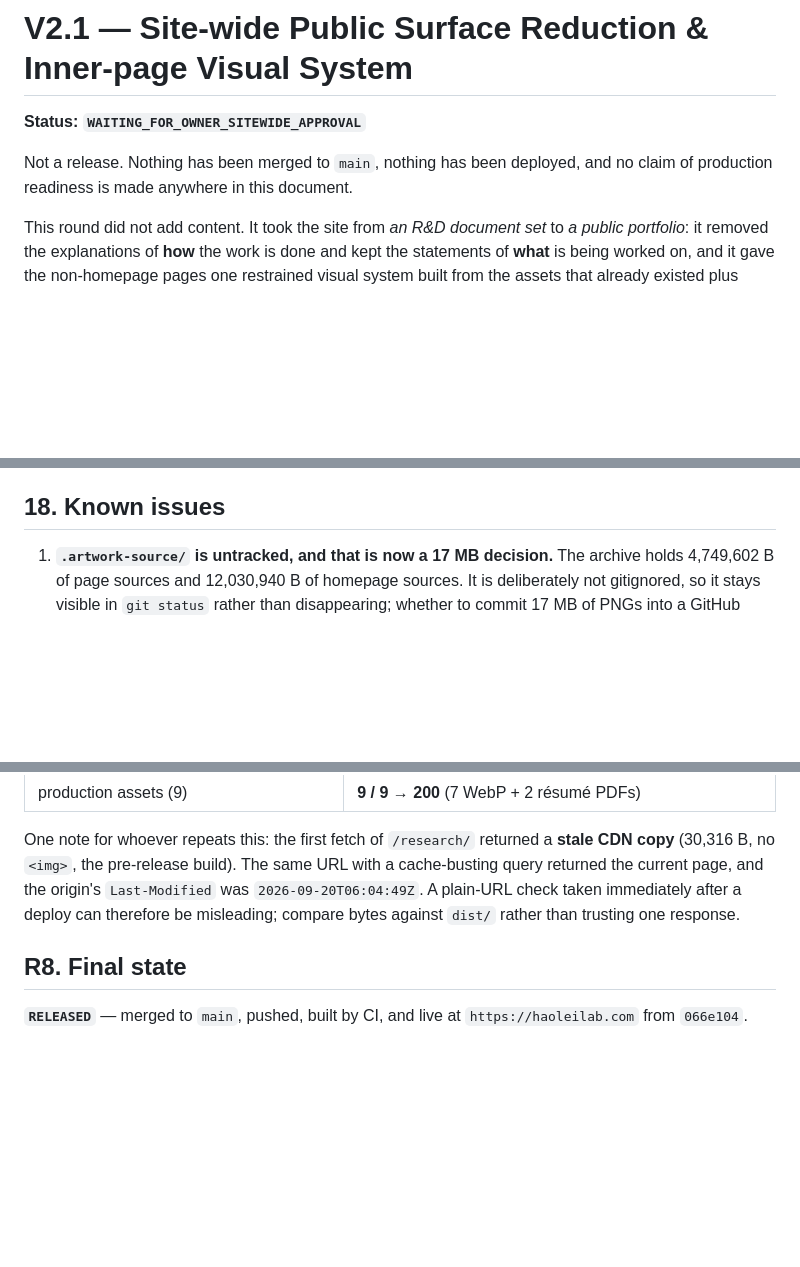
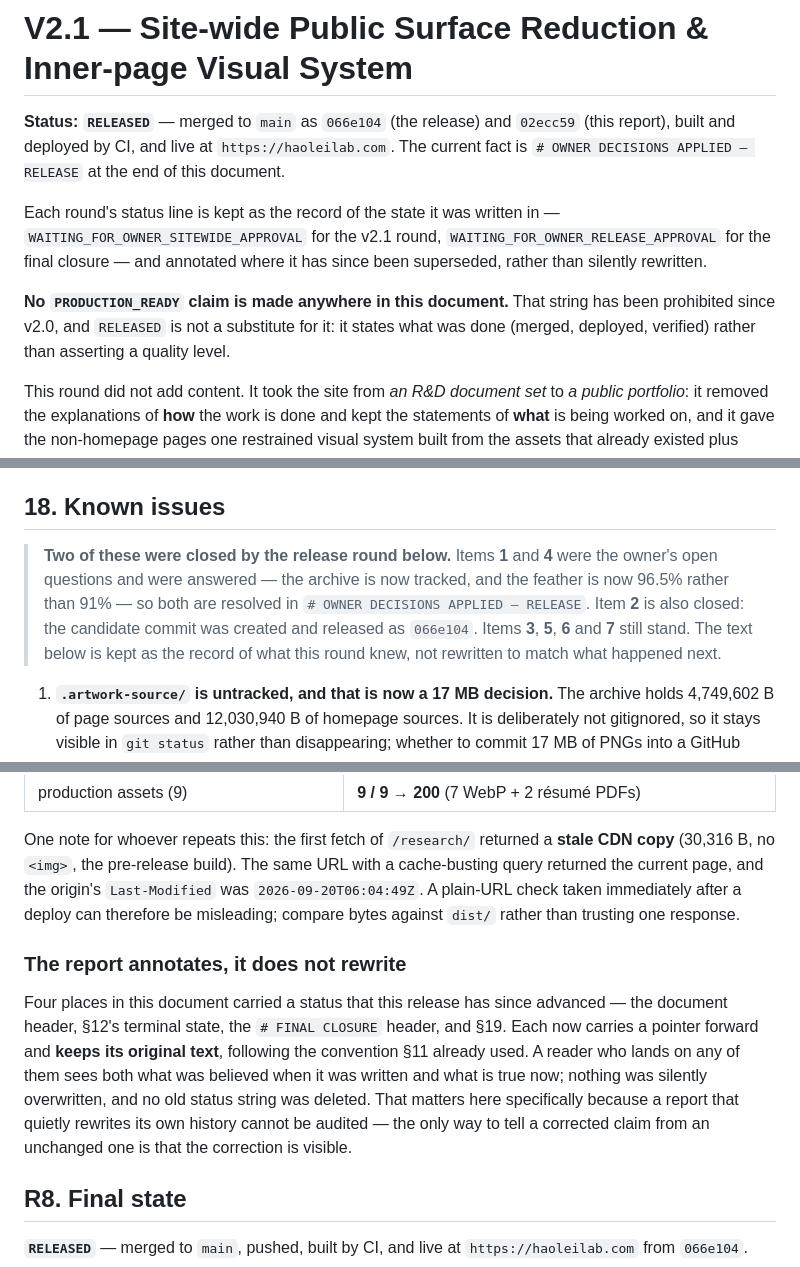
Before and after one commit to huangdi97/huangdi97.github.io, a Markdown page: V2_1_PUBLIC_SURFACE_REDUCTION_AND_VISUAL_SYSTEM_REPORT.md, 3 parts joined by grey strips. GitHub-like rendering; blank space fills up the shorter version.

Commit message:
Annotate the statuses the release superseded
Four places still carried a status the release advanced past: the document
header (WAITING_FOR_OWNER_SITEWIDE_APPROVAL), section 12's terminal state, the
FINAL CLOSURE header, and section 19. Each now points forward to the release
section and keeps its original text, so a reader can tell a corrected claim from
an unchanged one.

Section 18's known-issues list is marked the same way: items 1, 2 and 4 were the
owner's open questions and are now closed; items 3, 5, 6 and 7 still stand.

Also states explicitly that RELEASED is not a stand-in for the prohibited
PRODUCTION_READY string — it records what was done, not a quality level.

```diff
--- a/V2_1_PUBLIC_SURFACE_REDUCTION_AND_VISUAL_SYSTEM_REPORT.md
+++ b/V2_1_PUBLIC_SURFACE_REDUCTION_AND_VISUAL_SYSTEM_REPORT.md
@@ -1,9 +1,17 @@
 # V2.1 — Site-wide Public Surface Reduction & Inner-page Visual System
 
-**Status: `WAITING_FOR_OWNER_SITEWIDE_APPROVAL`**
-
-Not a release. Nothing has been merged to `main`, nothing has been deployed, and
-no claim of production readiness is made anywhere in this document.
+**Status: `RELEASED`** — merged to `main` as `066e104` (the release) and `02ecc59` (this
+report), built and deployed by CI, and live at `https://haoleilab.com`. The current fact is
+`# OWNER DECISIONS APPLIED — RELEASE` at the end of this document.
+
+Each round's status line is kept as the record of the state it was written in —
+`WAITING_FOR_OWNER_SITEWIDE_APPROVAL` for the v2.1 round, `WAITING_FOR_OWNER_RELEASE_APPROVAL`
+for the final closure — and annotated where it has since been superseded, rather than
+silently rewritten.
+
+**No `PRODUCTION_READY` claim is made anywhere in this document.** That string has been
+prohibited since v2.0, and `RELEASED` is not a substitute for it: it states what was done
+(merged, deployed, verified) rather than asserting a quality level.
 
 This round did not add content. It took the site from *an R&D document set* to
 *a public portfolio*: it removed the explanations of **how** the work is done and
@@ -1263,6 +1280,13 @@ environment-conditional skips, against the previous file's 12 runs and 2 skips.
 was skipped to make a failure disappear — every skip is the existing desktop/mobile split.
 
 ## 18. Known issues
+
+> **Two of these were closed by the release round below.** Items **1** and **4** were the
+> owner's open questions and were answered — the archive is now tracked, and the feather is
+> now 96.5% rather than 91% — so both are resolved in `# OWNER DECISIONS APPLIED — RELEASE`.
+> Item **2** is also closed: the candidate commit was created and released as `066e104`.
+> Items **3**, **5**, **6** and **7** still stand. The text below is kept as the record of
+> what this round knew, not rewritten to match what happened next.
 
 1. **`.artwork-source/` is untracked, and that is now a 17 MB decision.** The archive holds
    4,749,602 B of page sources and 12,030,940 B of homepage sources. It is deliberately not
@@ -1511,6 +1541,17 @@ returned the current page, and the origin's `Last-Modified` was `2026-09-20T06:0
 plain-URL check taken immediately after a deploy can therefore be misleading; compare bytes
 against `dist/` rather than trusting one response.
 
+### The report annotates, it does not rewrite
+
+Four places in this document carried a status that this release has since advanced — the
+document header, §12's terminal state, the `# FINAL CLOSURE` header, and §19. Each now
+carries a pointer forward and **keeps its original text**, following the convention §11
+already used. A reader who lands on any of them sees both what was believed when it was
+written and what is true now; nothing was silently overwritten, and no old status string was
+deleted. That matters here specifically because a report that quietly rewrites its own
+history cannot be audited — the only way to tell a corrected claim from an unchanged one is
+that the correction is visible.
+
 ## R8. Final state
 
 **`RELEASED`** — merged to `main`, pushed, built by CI, and live at `https://haoleilab.com`
```
Also changed, not shown: other parts of V2_1_PUBLIC_SURFACE_REDUCTION_AND_VISUAL_SYSTEM_REPORT.md (+15 -0 lines).
